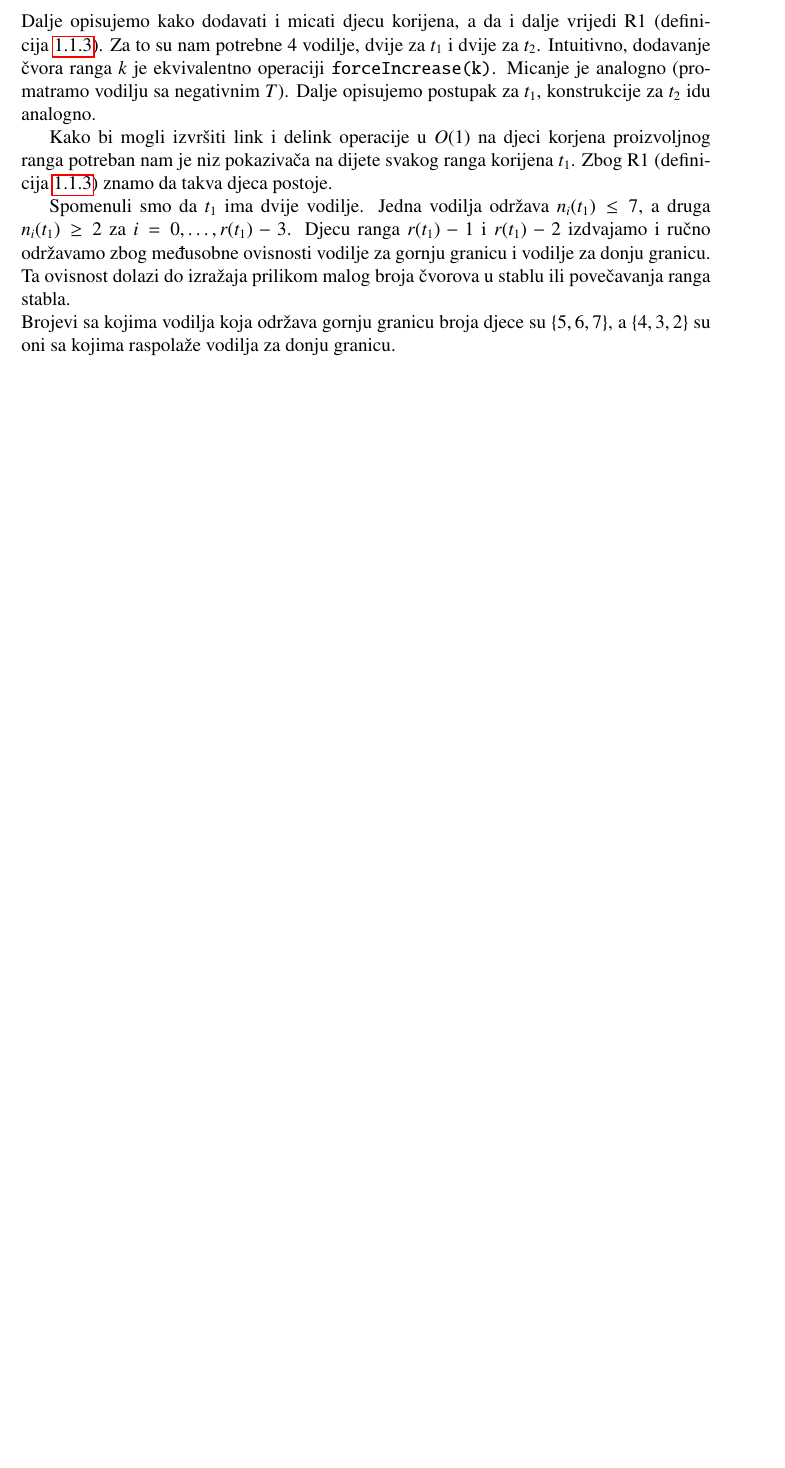
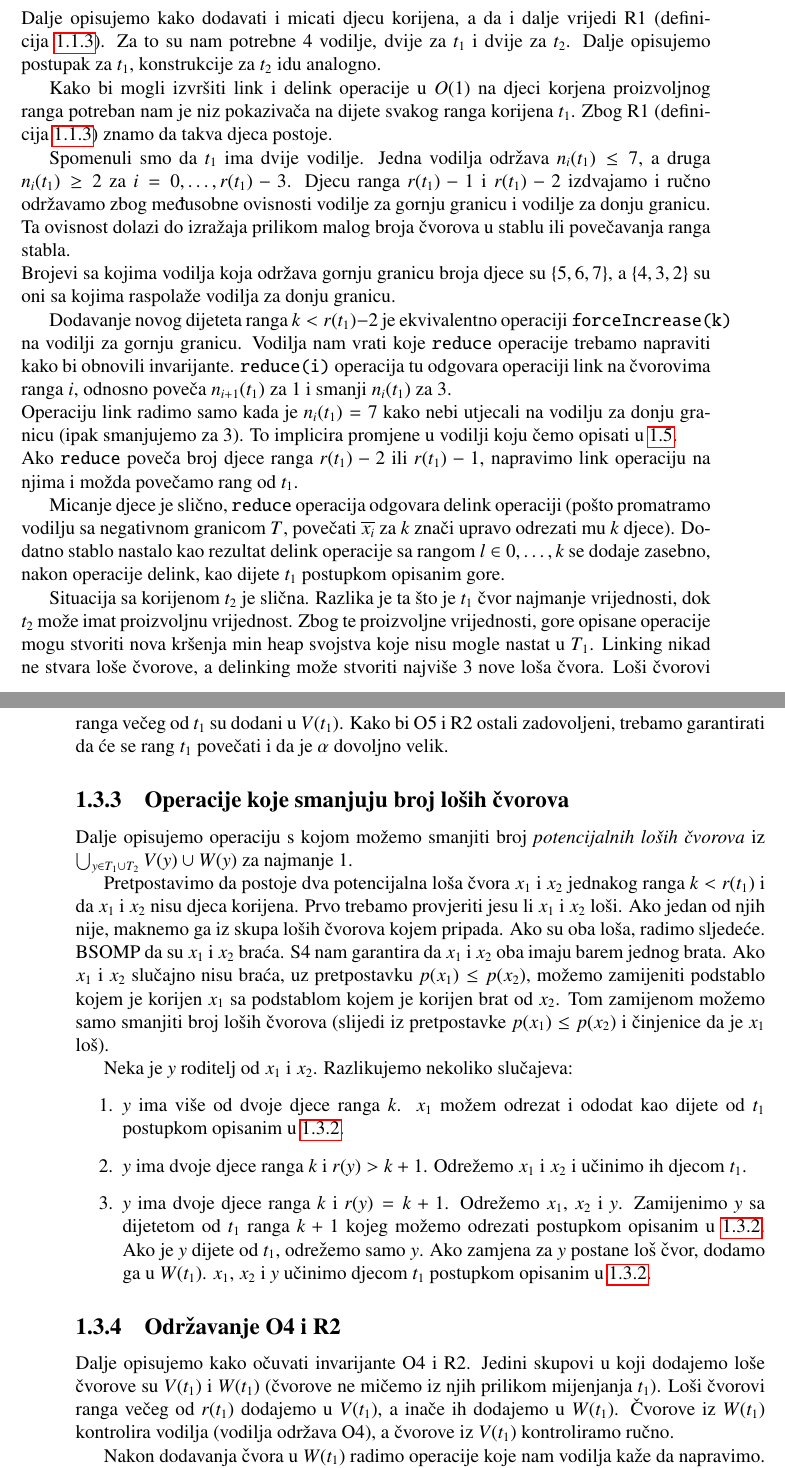
Before and after one commit to mislavzanic/efficient-priority-queues, a LaTeX thesis (diplomski/diplomski.tex, which reads diplomski/brodal.tex): part of page 10 of 11 before the commit and two parts of pages 10 and 11 of 13 after it, the two joined at a grey line, cut so that both start at the same text, the shorter picture padded with empty space. Compiled offline with pdfLaTeX.

Commit message:
progress

```diff
--- a/diplomski/brodal.tex
+++ b/diplomski/brodal.tex
@@ -223,8 +224,6 @@ Delink stabla ranga $k$ uvijek rezultira sa dva ili 3 stabla ranga $k - 1$ i jed
 
 Dalje opisujemo kako dodavati i micati djecu korijena, a da i dalje vrijedi R1 (definicija~\ref{R_inv}).
 Za to su nam potrebne 4 vodilje, dvije za $t_{1}$ i dvije za $t_{2}$.
-Intuitivno, dodavanje \v{c}vora ranga $k$ je ekvivalentno operaciji \texttt{forceIncrease(k)}.
-Micanje je analogno (promatramo vodilju sa negativnim $T$).
 Dalje opisujemo postupak za $t_{1}$, konstrukcije za $t_{2}$ idu analogno.
 
 Kako bi mogli izvr\v{s}iti link i delink operacije u $O(1)$ na djeci korjena proizvoljnog ranga potreban nam je niz pokaziva\v{c}a na dijete svakog ranga korijena $t_{1}$.
@@ -234,3 +233,54 @@ Spomenuli smo da $t_{1}$ ima dvije vodilje. Jedna vodilja odr\v{z}ava $n_{i}(t_{
 Djecu ranga $r(t_{1}) - 1$ i $r(t_{1}) - 2$ izdvajamo i ru\v{c}no odr\v{z}avamo zbog me\dj usobne ovisnosti vodilje za gornju granicu i vodilje za donju granicu.
 Ta ovisnost dolazi do izra\v{z}aja prilikom malog broja \v{c}vorova u stablu ili pove\v{c}avanja ranga stabla.\\
 Brojevi sa kojima vodilja koja odr\v{z}ava gornju granicu broja djece su $\{5,6,7\}$, a $\{4,3,2\}$ su oni sa kojima raspola\v{z}e vodilja za donju granicu.
+
+Dodavanje novog dijeteta ranga $k < r(t_{1}) - 2$ je ekvivalentno operaciji \texttt{forceIncrease(k)} na vodilji za gornju granicu.
+Vodilja nam vrati koje \texttt{reduce} operacije trebamo napraviti kako bi obnovili invarijante.
+\texttt{reduce(i)} operacija tu odgovara operaciji link na \v{c}vorovima ranga $i$, odnosno pove\v{c}a $n_{i+1}(t_{1})$ za 1 i smanji $n_{i}(t_{1})$ za 3.\\
+Operaciju link radimo samo kada je $n_{i}(t_{1}) = 7$ kako nebi utjecali na vodilju za donju granicu (ipak smanjujemo za 3).
+To implicira promjene u vodilji koju \v{c}emo opisati u~\ref{detalji_impl}.\\
+Ako \texttt{reduce} pove\v{c}a broj djece ranga $r(t_{1}) - 2$ ili $r(t_{1}) - 1$, napravimo link operaciju na njima i mo\v{z}da pove\v{c}amo rang od $t_{1}$.
+
+Micanje djece je sli\v{c}no, \texttt{reduce} operacija odgovara delink operaciji (po\v{s}to promatramo vodilju sa negativnom granicom $T$, pove\v{c}ati $\overline{x_{i}}$ za $k$ zna\v{c}i upravo odrezati mu $k$ djece).
+Dodatno stablo nastalo kao rezultat delink operacije sa rangom $l \in {0,\dotsc,k}$ se dodaje zasebno, nakon operacije delink, kao dijete $t_{1}$ postupkom opisanim gore.
+
+Situacija sa korijenom $t_{2}$ je sli\v{c}na.
+Razlika je ta \v{s}to je $t_{1}$ \v{c}vor najmanje vrijednosti, dok $t_{2}$ mo\v{z}e imat proizvoljnu vrijednost.
+Zbog te proizvoljne vrijednosti, gore opisane operacije mogu stvoriti nova kr\v{s}enja min heap svojstva koje nisu mogle nastat u $T_{1}$.
+Linking nikad ne stvara lo\v{s}e \v{c}vorove, a delinking mo\v{z}e stvoriti najvi\v{s}e 3 nove lo\v{s}a \v{c}vora.
+Lo\v{s}i \v{c}vorovi ranga ve\v{c}eg od $t_{1}$ su dodani u $V(t_{1})$. Kako bi O5 i R2 ostali zadovoljeni, trebamo garantirati da \'{c}e se rang $t_{1}$ pove\v{c}ati i da je $\alpha$ dovoljno velik.
+
+\subsection{Operacije koje smanjuju broj lo\v{s}ih \v{c}vorova}\label{rm_los}
+
+Dalje opisujemo operaciju s kojom mo\v{z}emo smanjiti broj \emph{potencijalnih lo\v{s}ih \v{c}vorova} iz $\bigcup_{y \in T_{1} \cup T_{2}}V(y) \cup W(y)$ za najmanje 1.
+
+Pretpostavimo da postoje dva potencijalna lo\v{s}a \v{c}vora $x_{1}$ i $x_{2}$ jednakog ranga $k < r(t_{1})$ i da $x_{1}$ i $x_{2}$ nisu djeca korijena.
+Prvo trebamo provjeriti jesu li $x_{1}$ i $x_{2}$ lo\v{s}i. Ako jedan od njih nije, maknemo ga iz skupa lo\v{s}ih \v{c}vorova kojem pripada.
+Ako su oba lo\v{s}a, radimo sljede\'{c}e.
+BSOMP da su $x_{1}$ i $x_{2}$ bra\'{c}a. S4 nam garantira da $x_{1}$ i $x_{2}$ oba imaju barem jednog brata.
+Ako $x_{1}$ i $x_{2}$ slu\v{c}ajno nisu bra\'{c}a, uz pretpostavku $p(x_{1}) \le p(x_{2})$, mo\v{z}emo zamijeniti podstablo kojem je korijen $x_{1}$ sa podstablom kojem je korijen brat od $x_{2}$.
+Tom zamijenom mo\v{z}emo samo smanjiti broj lo\v{s}ih \v{c}vorova (slijedi iz pretpostavke $p(x_{1}) \le p(x_{2})$ i \v{c}injenice da je $x_{1}$ lo\v{s}).
+
+Neka je $y$ roditelj od $x_{1}$ i $x_{2}$.
+Razlikujemo nekoliko slu\v{c}ajeva:
+\begin{enumerate}
+  \item $y$ ima vi\v{s}e od dvoje djece ranga $k$.
+        $x_{1}$ mo\v{z}em odrezat i ododat kao dijete od $t_{1}$ postupkom opisanim u~\ref{insert_cut}.
+  \item $y$ ima dvoje djece ranga $k$ i $r(y) > k+1$.
+        Odre\v{z}emo $x_{1}$ i $x_{2}$ i u\v{c}inimo ih djecom $t_{1}$.
+  \item $y$ ima dvoje djece ranga $k$ i $r(y) = k+1$.
+        Odre\v{z}emo $x_{1}$, $x_{2}$ i $y$. Zamijenimo $y$ sa dijetetom od $t_{1}$ ranga $k+1$ kojeg mo\v{z}emo odrezati postupkom opisanim u~\ref{insert_cut}.
+        Ako je $y$ dijete od $t_{1}$, odre\v{z}emo samo $y$.
+        Ako zamjena za $y$ postane lo\v{s} \v{c}vor, dodamo ga u $W(t_{1})$.
+        $x_{1}$, $x_{2}$ i $y$ u\v{c}inimo djecom $t_{1}$ postupkom opisanim u~\ref{insert_cut}.
+\end{enumerate}
+
+\subsection{Odr\v{z}avanje O4 i R2}
+
+Dalje opisujemo kako o\v{c}uvati invarijante O4 i R2.
+Jedini skupovi u koji dodajemo lo\v{s}e \v{c}vorove su $V(t_{1})$ i $W(t_{1})$ (\v{c}vorove ne mi\v{c}emo iz njih prilikom mijenjanja $t_{1}$).
+Lo\v{s}i \v{c}vorovi ranga ve\v{c}eg od $r(t_{1})$ dodajemo u $V(t_{1})$, a ina\v{c}e ih dodajemo u $W(t_{1})$.
+\v{C}vorove iz $W(t_{1})$ kontrolira vodilja (vodilja odr\v{z}ava O4), a \v{c}vorove iz $V(t_{1})$ kontroliramo ru\v{c}no.
+
+Nakon dodavanja \v{c}vora u $W(t_{1})$ radimo operacije koje nam vodilja ka\v{z}e da napravimo.
+\texttt{reduce(i)} operacija ovdje odgovara operaciji opisanoj u~\ref{rm_los}.
@@ -236,0 +296,2 @@ Brojevi sa kojima vodilja koja odr\v{z}ava gornju granicu broja djece su $\{5,6,
+\begin{enumerate}
+  \item $r(t_{2}) \le r(t_{1}) + 1$.
--- a/diplomski/diplomski.tex
+++ b/diplomski/diplomski.tex
@@ -34,6 +34,8 @@
 \usepackage[pdftex]{graphicx} % ukoliko se koristi XeLaTeX onda je \usepackage[xetex]{graphicx}
 \usepackage{tikz}
 \usetikzlibrary{positioning,matrix, arrows.meta, backgrounds}
+
+\setsecnumdepth{subsection}
 % Paket graphicx sluzi za manipuliranje grafikom
 % Paket amsmath je vec ukljucen
 % Dodatno definirane matematicke okoline:
```
Also changed, not shown: diplomski/brodal.tex (29 more changed lines).
